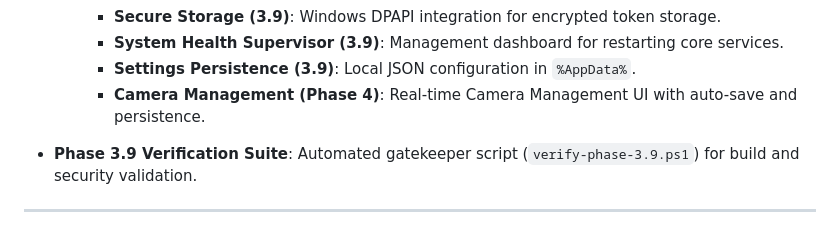
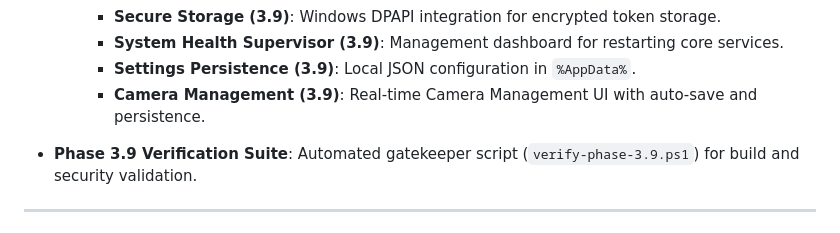
Before and after one commit to SudharshanMutalik46/ts-vms-v1.0, a Markdown page: README.md, the part around the change. GitHub-like rendering.

Commit message:
Cleanup: Consolidate Phase 4 features into Phase 3 (3.9)

```diff
--- a/README.md
+++ b/README.md
@@ -95,7 +95,7 @@ We have successfully completed the foundation and security layer of the VMS:
     - **Secure Storage (3.9)**: Windows DPAPI integration for encrypted token storage.
     - **System Health Supervisor (3.9)**: Management dashboard for restarting core services.
     - **Settings Persistence (3.9)**: Local JSON configuration in `%AppData%`.
-    - **Camera Management (Phase 4)**: Real-time Camera Management UI with auto-save and persistence.
+    - **Camera Management (3.9)**: Real-time Camera Management UI with auto-save and persistence.
 
 - **Phase 3.9 Verification Suite**: Automated gatekeeper script (`verify-phase-3.9.ps1`) for build and security validation.
 
```
